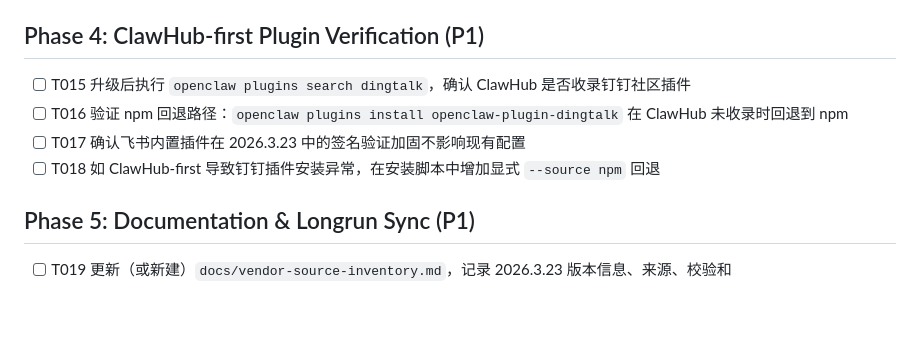
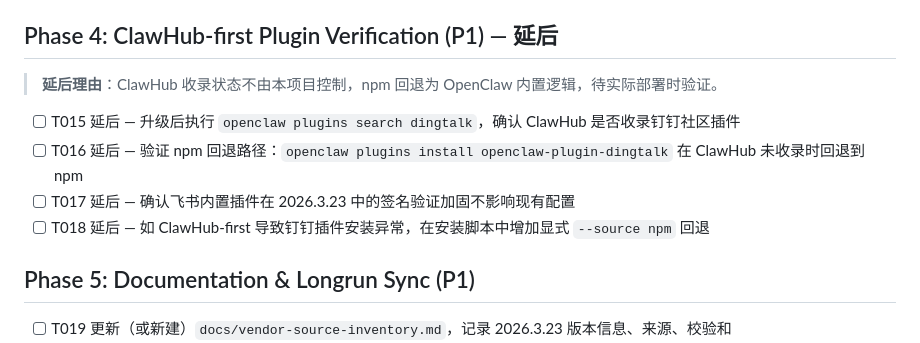
Before and after one commit to gegej1/opensparrow, a Markdown page: specs/010-openclaw-runtime-upgrade/tasks.md, the part around the change. Rendered like a GitHub page; blank space fills up the shorter version.

Commit message:
spec-010-agent：标记 Phase 4 ClawHub 验证为延后
- T015-T018 延后至实际部署时验证
- npm 回退为 OpenClaw 内置逻辑，无需本轮验证

Co-Authored-By: Claude Opus 4.6 <noreply@anthropic.com>

```diff
--- a/specs/010-openclaw-runtime-upgrade/tasks.md
+++ b/specs/010-openclaw-runtime-upgrade/tasks.md
@@ -26,12 +26,14 @@
 - [ ] T013 更新 `deploy/docker/docker-compose.yml` 和 `deploy/docker/bin/bootstrap-profile.sh` 中的默认模型
 - [ ] T014 更新 `deploy/docker/.env.example` 增加 `OPENCLAW_DEFAULT_MODEL` 说明
 
-## Phase 4: ClawHub-first Plugin Verification (P1)
+## Phase 4: ClawHub-first Plugin Verification (P1) — 延后
 
-- [ ] T015 升级后执行 `openclaw plugins search dingtalk`，确认 ClawHub 是否收录钉钉社区插件
-- [ ] T016 验证 npm 回退路径：`openclaw plugins install openclaw-plugin-dingtalk` 在 ClawHub 未收录时回退到 npm
-- [ ] T017 确认飞书内置插件在 2026.3.23 中的签名验证加固不影响现有配置
-- [ ] T018 如 ClawHub-first 导致钉钉插件安装异常，在安装脚本中增加显式 `--source npm` 回退
+> **延后理由**：ClawHub 收录状态不由本项目控制，npm 回退为 OpenClaw 内置逻辑，待实际部署时验证。
+
+- [ ] T015 延后 — 升级后执行 `openclaw plugins search dingtalk`，确认 ClawHub 是否收录钉钉社区插件
+- [ ] T016 延后 — 验证 npm 回退路径：`openclaw plugins install openclaw-plugin-dingtalk` 在 ClawHub 未收录时回退到 npm
+- [ ] T017 延后 — 确认飞书内置插件在 2026.3.23 中的签名验证加固不影响现有配置
+- [ ] T018 延后 — 如 ClawHub-first 导致钉钉插件安装异常，在安装脚本中增加显式 `--source npm` 回退
 
 ## Phase 5: Documentation & Longrun Sync (P1)
 
```
